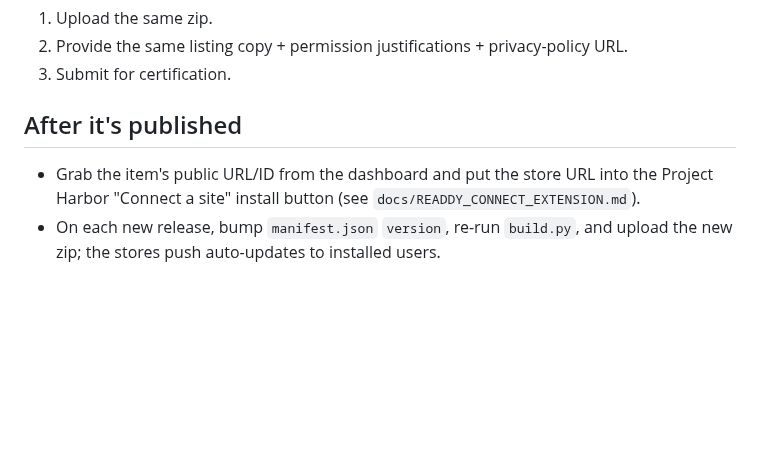
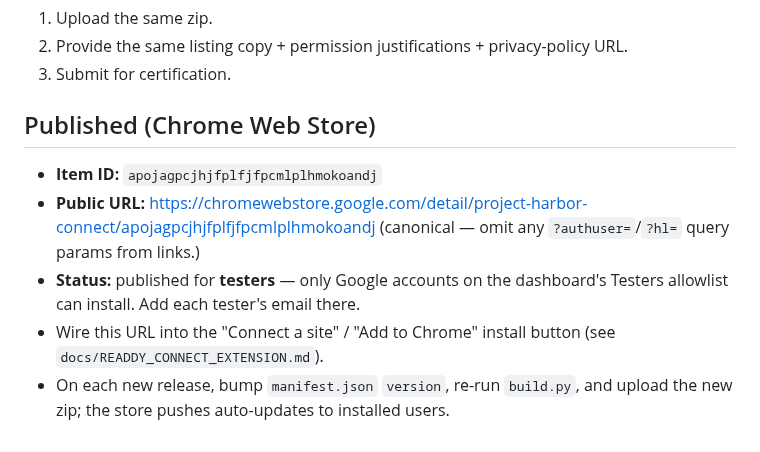
Before and after one commit to byte7272-maker/hirewave, a Markdown page: extension/STORE_LISTING.md, the part around the change. GitHub-like rendering; blank space fills up the shorter version.

Commit message:
Record published Chrome Web Store URL + item ID
Extension approved and published (for testers). Item ID apojagpcjhjfplfjfpcmlplhmokoandj;
canonical URL recorded for wiring the install button.

Co-Authored-By: Claude Opus 4.8 <noreply@anthropic.com>

```diff
--- a/extension/STORE_LISTING.md
+++ b/extension/STORE_LISTING.md
@@ -136,9 +136,14 @@ registration if you've never published.
 2. Provide the same listing copy + permission justifications + privacy-policy URL.
 3. Submit for certification.
 
-## After it's published
+## Published (Chrome Web Store)
 
-- Grab the item's public URL/ID from the dashboard and put the store URL into the
-  Project Harbor "Connect a site" install button (see `docs/READDY_CONNECT_EXTENSION.md`).
+- **Item ID:** `apojagpcjhjfplfjfpcmlplhmokoandj`
+- **Public URL:** https://chromewebstore.google.com/detail/project-harbor-connect/apojagpcjhjfplfjfpcmlplhmokoandj
+  (canonical — omit any `?authuser=`/`?hl=` query params from links.)
+- **Status:** published for **testers** — only Google accounts on the dashboard's
+  Testers allowlist can install. Add each tester's email there.
+- Wire this URL into the "Connect a site" / "Add to Chrome" install button
+  (see `docs/READDY_CONNECT_EXTENSION.md`).
 - On each new release, bump `manifest.json` `version`, re-run `build.py`, and upload
-  the new zip; the stores push auto-updates to installed users.
+  the new zip; the store pushes auto-updates to installed users.
```
